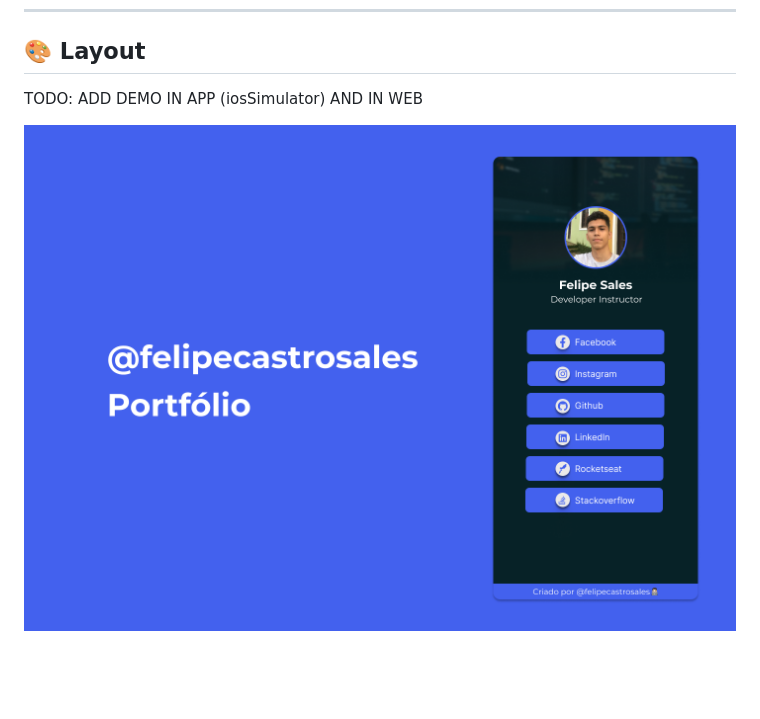
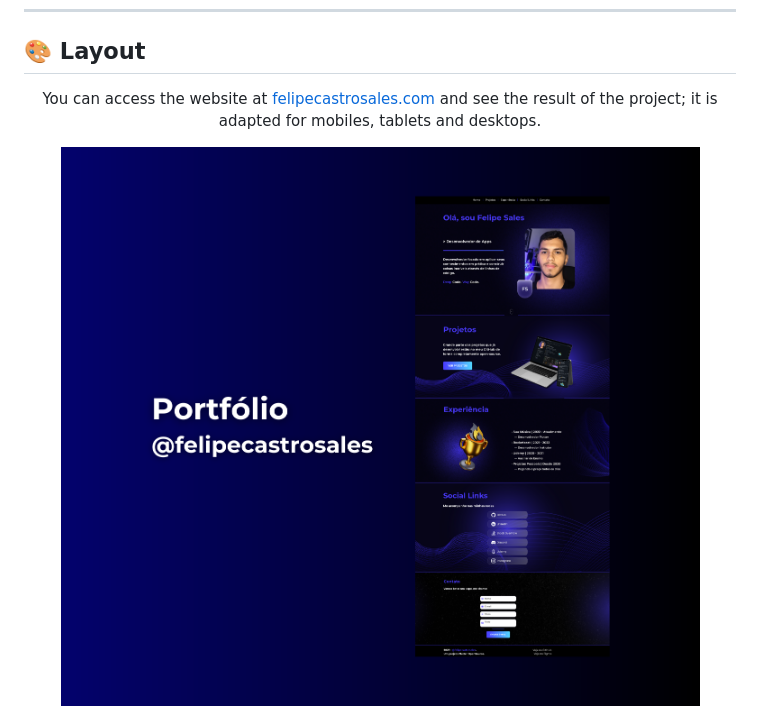
Before and after one commit to felipecastrosales/site, a Markdown page: README.md, the part around the change printed below. Rendered like a GitHub page; pictures changed too: .github/capa.png (deleted), .github/images/cover.png (added); blank space fills up the shorter version.

Commit message:
docs: update project links

```diff
--- a/README.md
+++ b/README.md
@@ -34,10 +34,11 @@ I'm sure this will be one of the best examples of the Flutter Web project in a c
 
 ## 🎨 Layout
 
-TODO: ADD DEMO IN APP (iosSimulator) AND IN WEB
+<p align="center">
+      You can access the website at <a href="https://felipecastrosales.com">felipecastrosales.com</a> and see the result of the project; it is adapted for mobiles, tablets and desktops.
 
    <p align="center">
-      <img alt="Website Demo" title="Website Demo" src=".github/capa.png" />
+      <img alt="Website Demo" title="Website Demo" src=".github/images/cover.png" />
    </p>
 
    <p align="center">
```
Also changed, not shown: other parts of README.md (+1 -1 lines), .github/docs/WANTTODO.md (+1 -1 lines), 1 other file.
